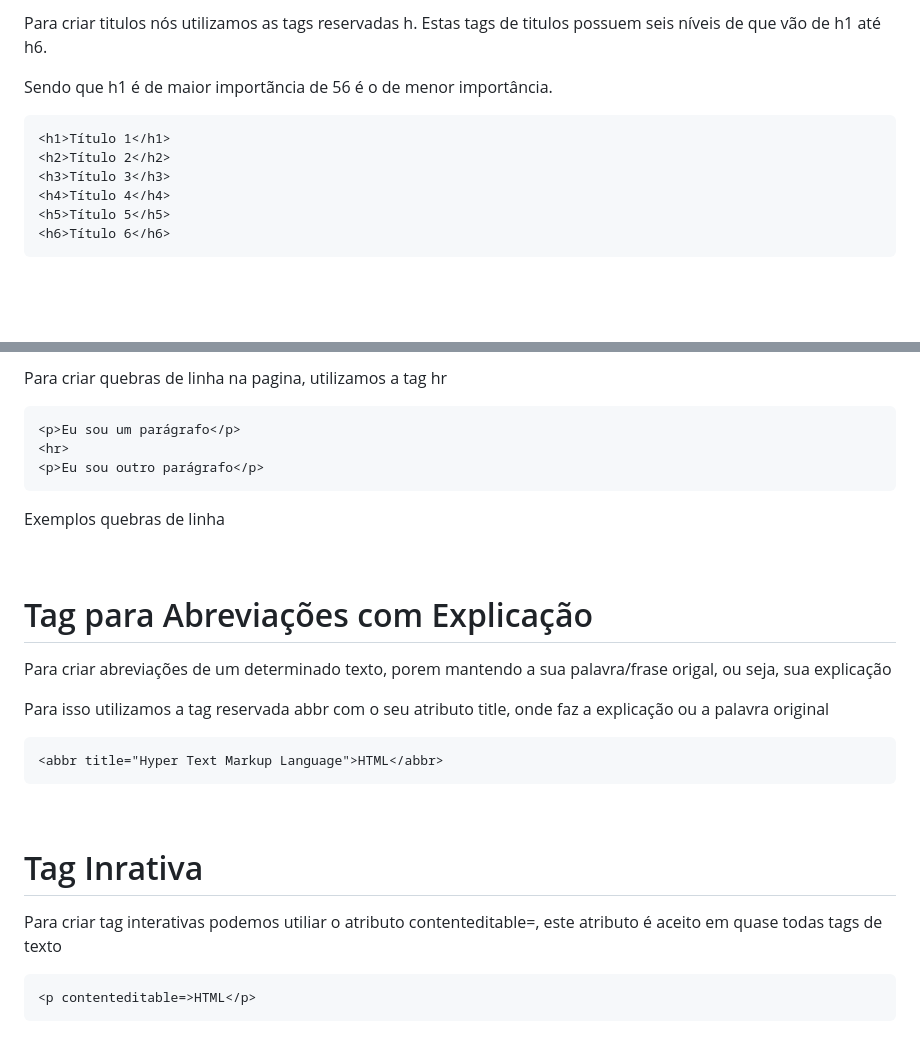
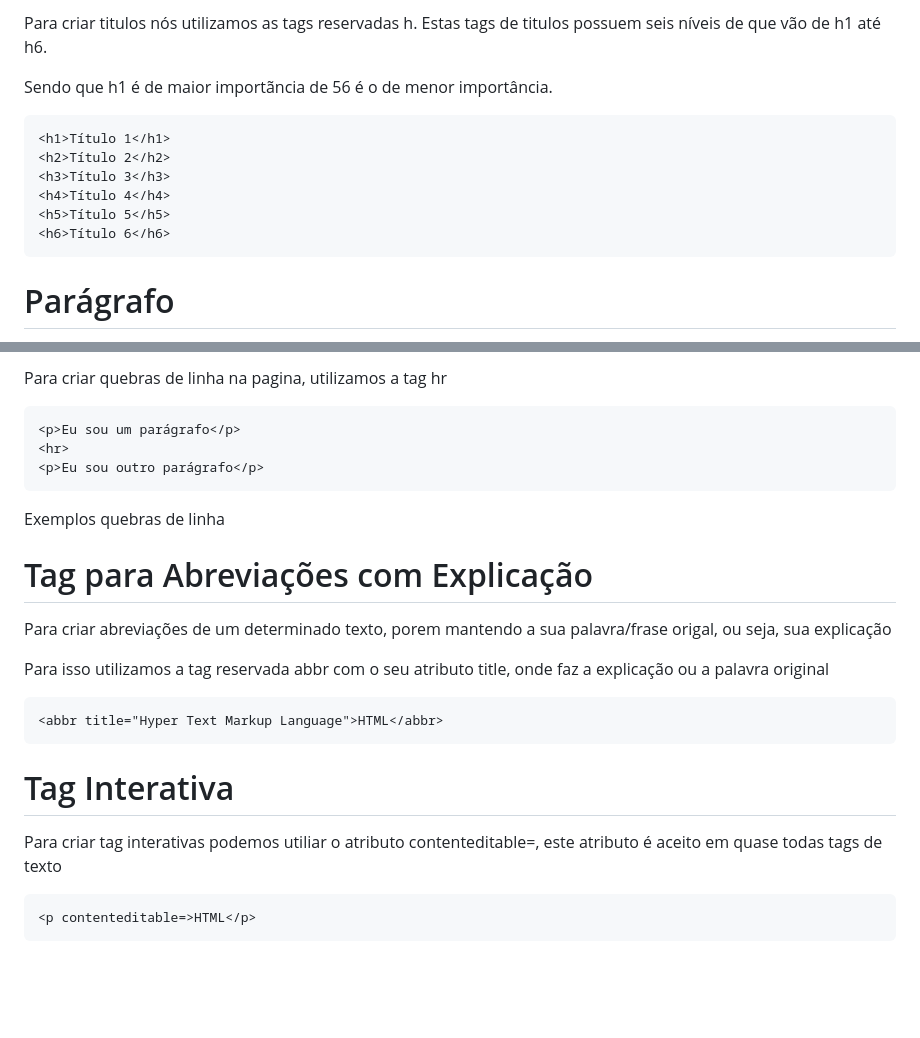
Before and after one commit to ThiagoGreiner/Estudos, a Markdown page: 01.introdução.md, 2 parts joined by grey strips. GitHub-like rendering; blank space fills up the shorter version.

Commit message:
Altera para markdown

````diff
--- a/01.introdução.md
+++ b/01.introdução.md
@@ -2,7 +2,7 @@
 
-<p>Para criar titulos nós utilizamos as tags reservadas h. Estas tags de titulos possuem seis níveis de que vão de h1 até h6.</p>
+Para criar titulos nós utilizamos as tags reservadas h. Estas tags de titulos possuem seis níveis de que vão de h1 até h6.
 
-<p>Sendo que h1 é de maior importãncia de 56 é o de menor importância.</p>
+Sendo que h1 é de maior importãncia de 56 é o de menor importância.
 
 ```html
 <h1>Título 1</h1>
@@ -13,5 +13,5 @@
 <h6>Título 6</h6>
 ```
 
-<br>
+# Parágrafo
 
@@ -81,5 +75,5 @@ O HTML nos disponibiliza duas tags para realizar quebras de linha.
 
-<p>Para criar quebras de linha na pagina, utilizamos a tag hr</p>
+Para criar quebras de linha na pagina, utilizamos a tag hr
 
 ```html
 <p>Eu sou um parágrafo</p>
@@ -89,22 +83,19 @@ O HTML nos disponibiliza duas tags para realizar quebras de linha.
 
 <a href="">Exemplos quebras de linha</a>
 
-<br>
+# Tag para Abreviações com Explicação
 
-<h1>Tag para Abreviações com Explicação</h1>
+Para criar abreviações de um determinado texto, porem mantendo a sua palavra/frase origal, ou seja, sua explicação
 
-<p>Para criar abreviações de um determinado texto, porem mantendo a sua palavra/frase origal, ou seja, sua explicação</p>
-<p>Para isso utilizamos a tag reservada abbr com o seu atributo title, onde faz a explicação ou a palavra original</p>
+Para isso utilizamos a tag reservada abbr com o seu atributo title, onde faz a explicação ou a palavra original
 
 ```html
 <abbr title="Hyper Text Markup Language">HTML</abbr>
 ```
 
-<br>
+# Tag Interativa
 
-<h1>Tag Inrativa</h1>
-
-<p>Para criar tag interativas podemos utiliar o atributo contenteditable=, este atributo é aceito em quase todas tags de texto</p>
+Para criar tag interativas podemos utiliar o atributo contenteditable=, este atributo é aceito em quase todas tags de texto
 
 ```html
 <p contenteditable=>HTML</p>
````
Also changed, not shown: other parts of 01.introdução.md (+38 -46 lines).
